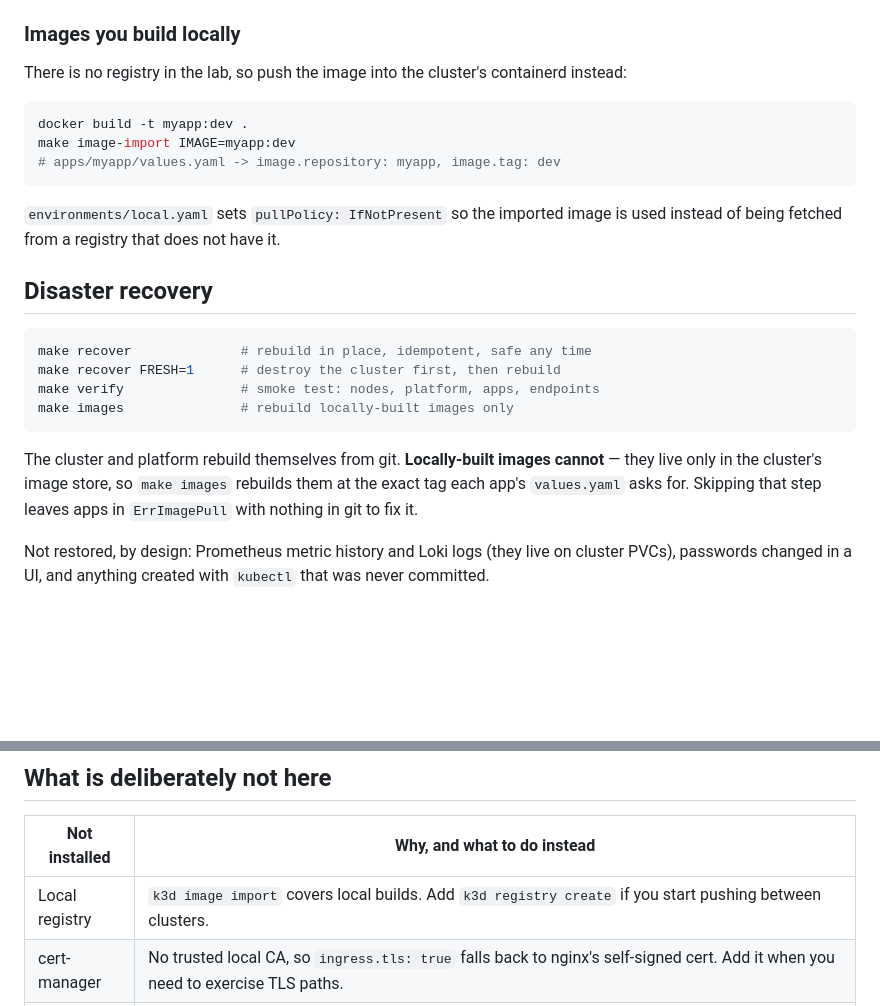
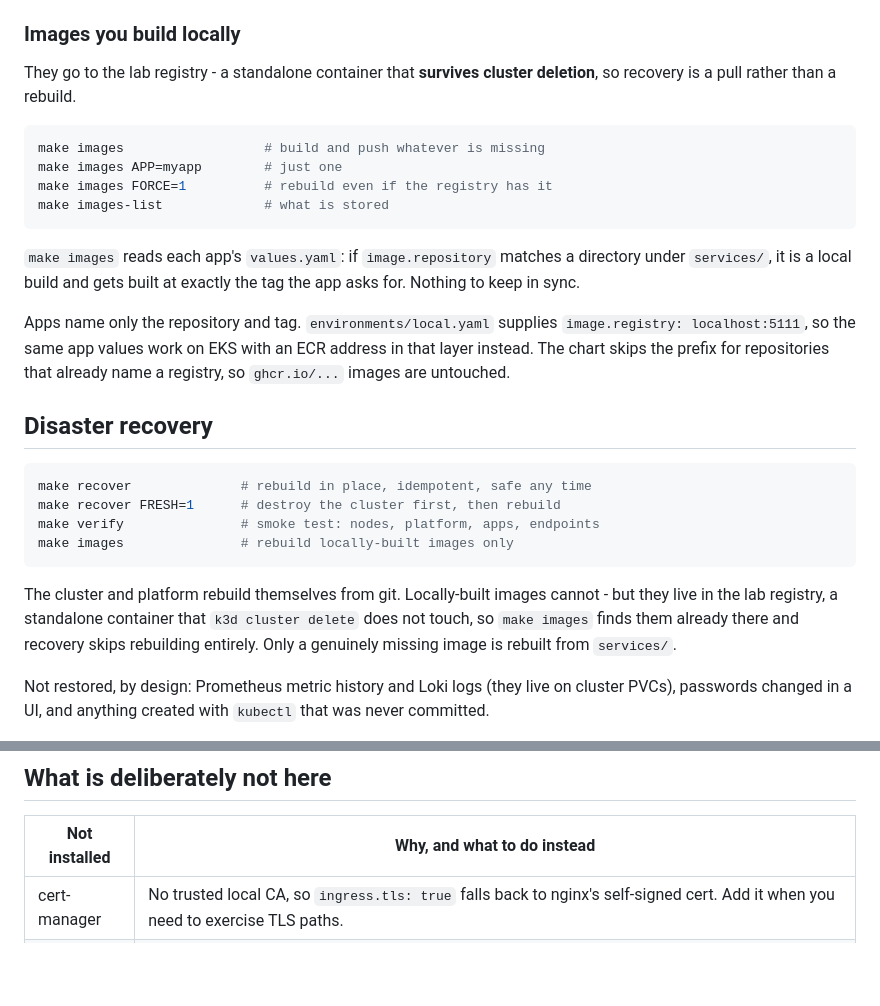
Before and after one commit to sfy247/k8s-platform-chart, a Markdown page: lab/README.md, 2 parts joined by grey strips. Drawn GitHub-style; blank space fills up the shorter version.

Commit message:
docs: document the lab registry in the README and recovery runbook
Explains what survives what: the registry outlives cluster deletion because
it is a separate container, and outlives its own recreation because storage
is a named volume. Wiping the Docker volume or moving machines still means
rebuilding from services/, and anything that genuinely cannot be rebuilt
belongs in a real registry.

The previous commit's README edits were lost to a quoting bug in the script
that applied them.

Co-Authored-By: Claude Opus 5 (1M context) <noreply@anthropic.com>

````diff
--- a/lab/README.md
+++ b/lab/README.md
@@ -68,17 +68,25 @@ Argo CD reads from the **git remote**, not your working tree. Before a push,
 
 ### Images you build locally
 
-There is no registry in the lab, so push the image into the cluster's
-containerd instead:
+They go to the lab registry - a standalone container that **survives cluster
+deletion**, so recovery is a pull rather than a rebuild.
 
 ```bash
-docker build -t myapp:dev .
-make image-import IMAGE=myapp:dev
-# apps/myapp/values.yaml -> image.repository: myapp, image.tag: dev
+make images                  # build and push whatever is missing
+make images APP=myapp        # just one
+make images FORCE=1          # rebuild even if the registry has it
+make images-list             # what is stored
 ```
 
-`environments/local.yaml` sets `pullPolicy: IfNotPresent` so the imported image
-is used instead of being fetched from a registry that does not have it.
+`make images` reads each app's `values.yaml`: if `image.repository` matches a
+directory under `services/`, it is a local build and gets built at exactly
+the tag the app asks for. Nothing to keep in sync.
+
+Apps name only the repository and tag. `environments/local.yaml` supplies
+`image.registry: localhost:5111`, so the same app values work on EKS with an
+ECR address in that layer instead. The chart skips the prefix for
+repositories that already name a registry, so `ghcr.io/...` images are
+untouched.
 
 ## Disaster recovery
 
@@ -89,10 +97,11 @@ make verify               # smoke test: nodes, platform, apps, endpoints
 make images               # rebuild locally-built images only
 ```
 
-The cluster and platform rebuild themselves from git. **Locally-built images
-cannot** — they live only in the cluster's image store, so `make images`
-rebuilds them at the exact tag each app's `values.yaml` asks for. Skipping
-that step leaves apps in `ErrImagePull` with nothing in git to fix it.
+The cluster and platform rebuild themselves from git. Locally-built images
+cannot - but they live in the lab registry, a standalone container that
+`k3d cluster delete` does not touch, so `make images` finds them already
+there and recovery skips rebuilding entirely. Only a genuinely missing image
+is rebuilt from `services/`.
 
 Not restored, by design: Prometheus metric history and Loki logs (they live
 on cluster PVCs), passwords changed in a UI, and anything created with
@@ -166,7 +175,6 @@ sum(rate(hello_python_requests_total[5m])) by (status)
 
 | Not installed | Why, and what to do instead |
 |---|---|
-| Local registry | `k3d image import` covers local builds. Add `k3d registry create` if you start pushing between clusters. |
 | cert-manager | No trusted local CA, so `ingress.tls: true` falls back to nginx's self-signed cert. Add it when you need to exercise TLS paths. |
 | Tempo / tracing | Metrics and logs answer "what broke". Traces answer "where in a request chain" — worth adding once there are services calling each other. The OTel SDK would go in the app; Tempo is another `helm upgrade --install` here. |
 
````
